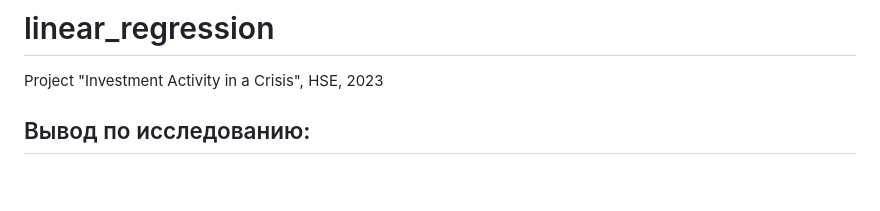
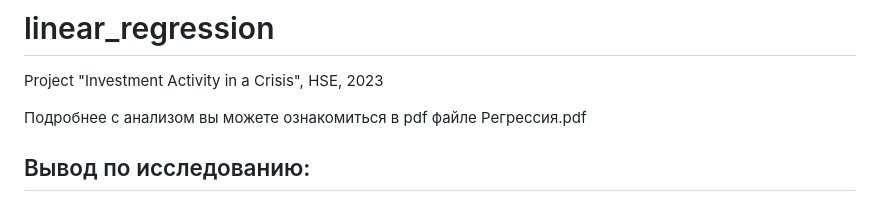
Before and after one commit to MamaAlexander/linear_reg, a Markdown page: README.md, the part around the change. Drawn GitHub-style; blank space fills up the shorter version.

```diff
--- a/README.md
+++ b/README.md
@@ -1,6 +1,8 @@
 # linear_regression
 
 Project "Investment Activity in a Crisis", HSE, 2023
+
+Подробнее с анализом вы можете ознакомиться в pdf файле Регрессия.pdf
 
 ## Вывод по исследованию:
 ### Анализ Результатов Регрессии
```
